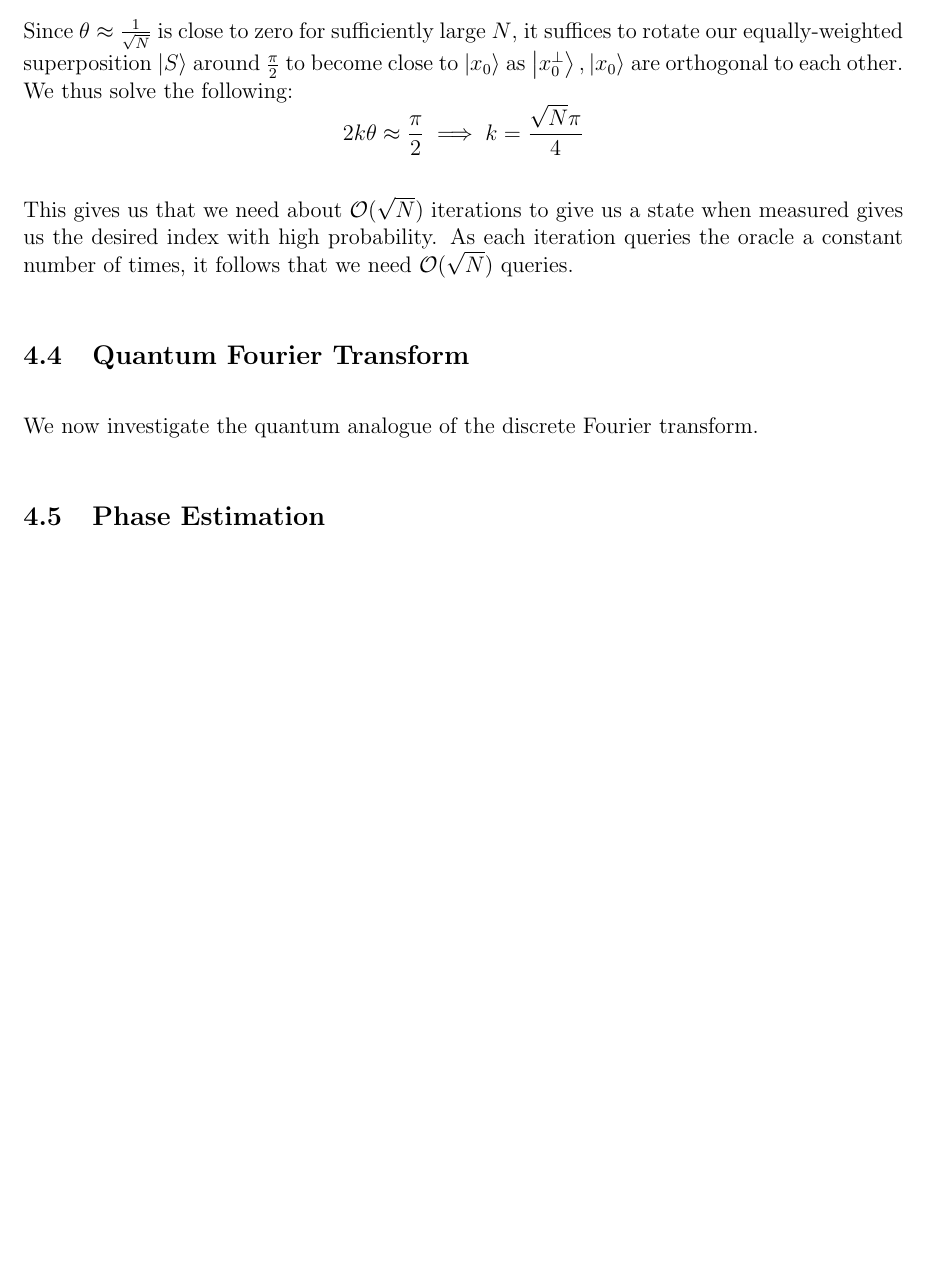
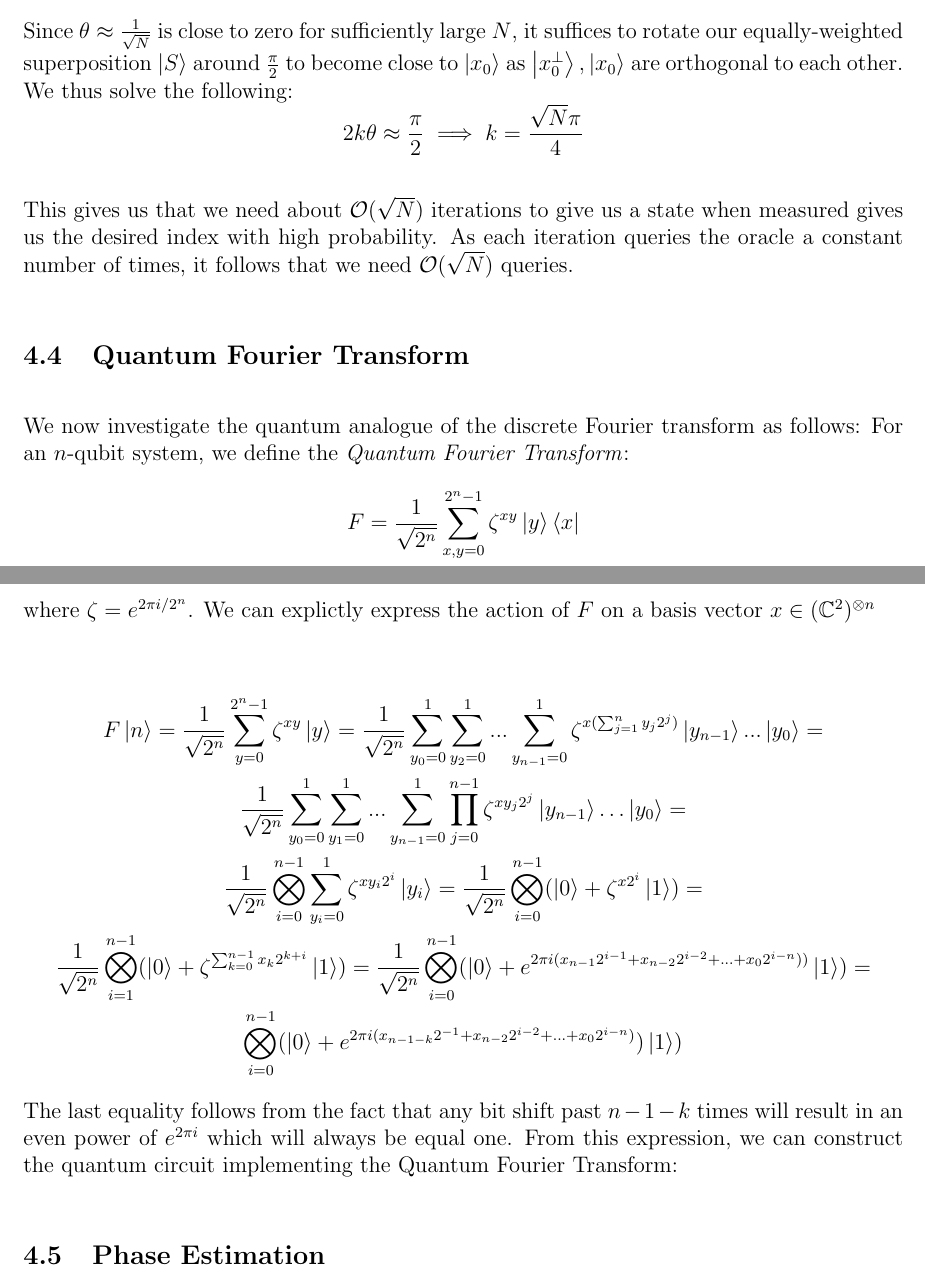
Before and after one commit to ekim1919/Math-Notes, a LaTeX document (QuanInformation/QuanNotes/quantum.tex, which reads QuanInformation/QuanNotes/sections/algorithms.tex): part of page 13 of 13 before the commit and two parts of pages 13 and 14 of 14 after it, the two joined at a grey line, cut so that both start at the same text, the shorter picture padded with empty space. Compiled offline with pdfLaTeX.

Commit message:
Fixed some errors and work some QFT intro paragraphs.

```diff
--- a/QuanInformation/QuanNotes/sections/algorithms.tex
+++ b/QuanInformation/QuanNotes/sections/algorithms.tex
@@ -143,9 +155,24 @@ This gives us that we need about $\mathcal{O}(\sqrt{N})$ iterations to give us a
 
 \subsection{Quantum Fourier Transform}
 
-We now investigate the quantum analogue of the discrete Fourier transform.
+We now investigate the quantum analogue of the discrete Fourier transform as follows:
+%
+For an $n$-qubit system, we define the \textit{Quantum Fourier Transform}:
+%
+$$ F = \frac{1}{\sqrt{2^n}} \sum_{x,y = 0}^{2^n-1} \zeta^{xy} \ket{y}\bra{x} $$
+ where $\zeta = e^{2\pi i /2^n} $. We can explictly express the action of $F$ on a basis vector $x \in (\mathbb{C}^2)^{\otimes n}$
 
-
+\begin{gather*}
+  F\ket{n} = \frac{1}{\sqrt{2^n}} \sum_{y=0}^{2^n-1} \zeta^{xy} \ket{y} = \frac{1}{\sqrt{2^n}} \sum_{y_0=0}^{1}\sum_{y_2=0}^{1}...\sum_{y_{n-1}=0}^{1} \zeta^{x(\sum_{j=1}^n y_j2^j)} \ket{y_{n-1}} ...\ket{y_0} = \\
+  \frac{1}{\sqrt{2^n}} \sum_{y_0=0}^{1}\sum_{y_1=0}^{1}...\sum_{y_{n-1}=0}^{1} \prod_{j=0}^{n-1} \zeta^{xy_j2^j} \ket{y_{n-1}} \ldots \ket{y_0} = \\
+  \frac{1}{\sqrt{2^n}} \bigotimes_{i=0}^{n-1}\sum_{y_i=0}^1 \zeta^{xy_i2^i} \ket{y_i} = \frac{1}{\sqrt{2^n}} \bigotimes_{i=0}^{n-1}(\ket{0} + \zeta^{x2^i}\ket{1}) = \\
+  \frac{1}{\sqrt{2^n}} \bigotimes_{i=1}^{n-1}(\ket{0} + \zeta^{\sum_{k=0}^{n-1} x_k2^{k+i}}\ket{1}) = \frac{1}{\sqrt{2^n}} \bigotimes_{i=0}^{n-1} (\ket{0} + e^{2\pi i(x_{n-1}2^{i-1} +x_{n-2}2^{i-2} + \ldots + x_{0} 2^{i-n}))}\ket{1}) = \\
+  \bigotimes_{i=0}^{n-1} (\ket{0} + e^{2\pi i(x_{n- 1- k}2^{-1} +x_{n-2}2^{i-2} + \ldots + x_{0} 2^{i-n})})\ket{1})
+\end{gather*}
+%
+The last equality follows from the fact that any bit shift past $n-1-k$ times will result in an even power of $e^{2\pi i}$ which will always be equal one.
+%
+From this expression, we can construct the quantum circuit implementing the Quantum Fourier Transform:
 
 
 \subsection{Phase Estimation}
```
Also changed, not shown: QuanInformation/QuanNotes/sections/qubit.tex (+1 -1 lines), QuanInformation/QuanNotes/sections/algorithms.tex (30 more changed lines), 2 other files.
